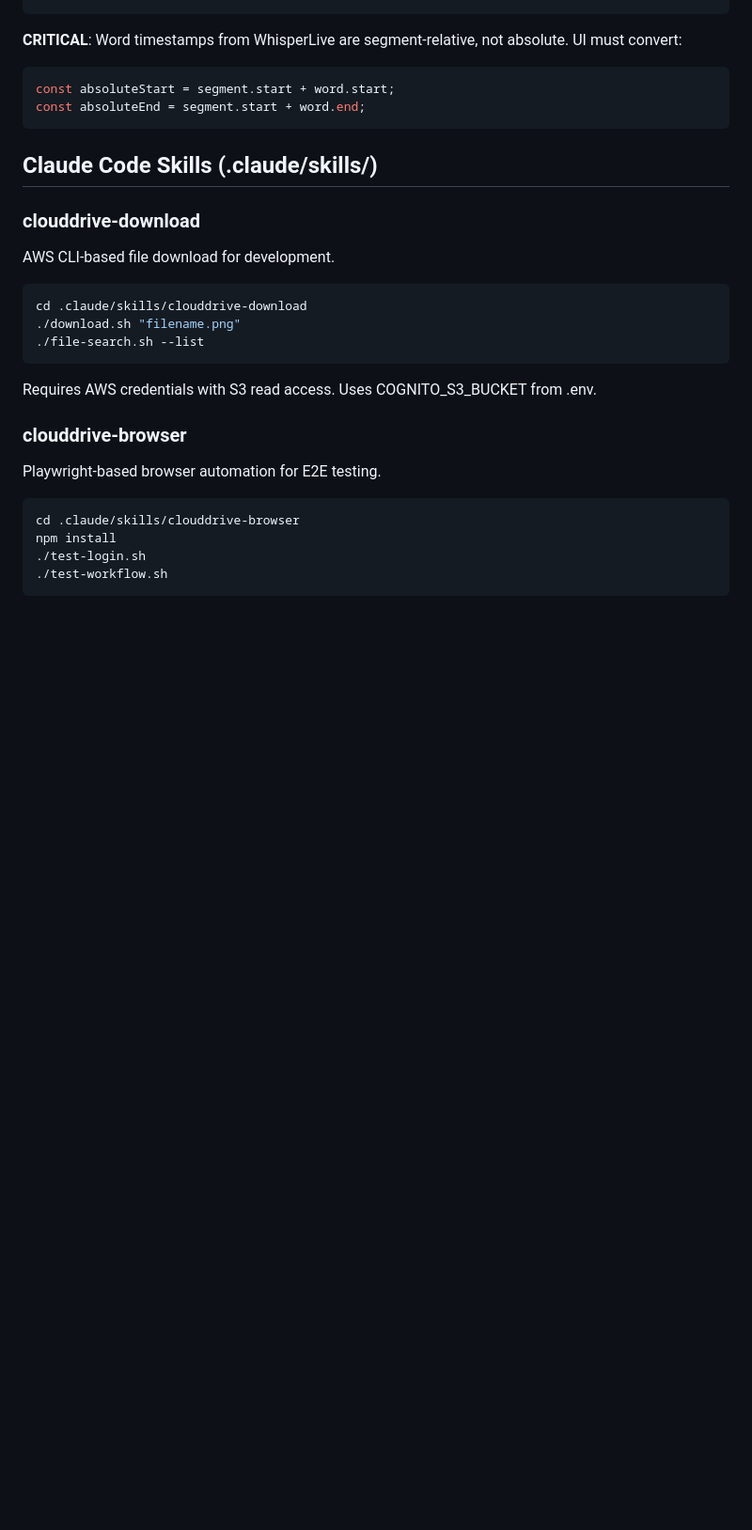
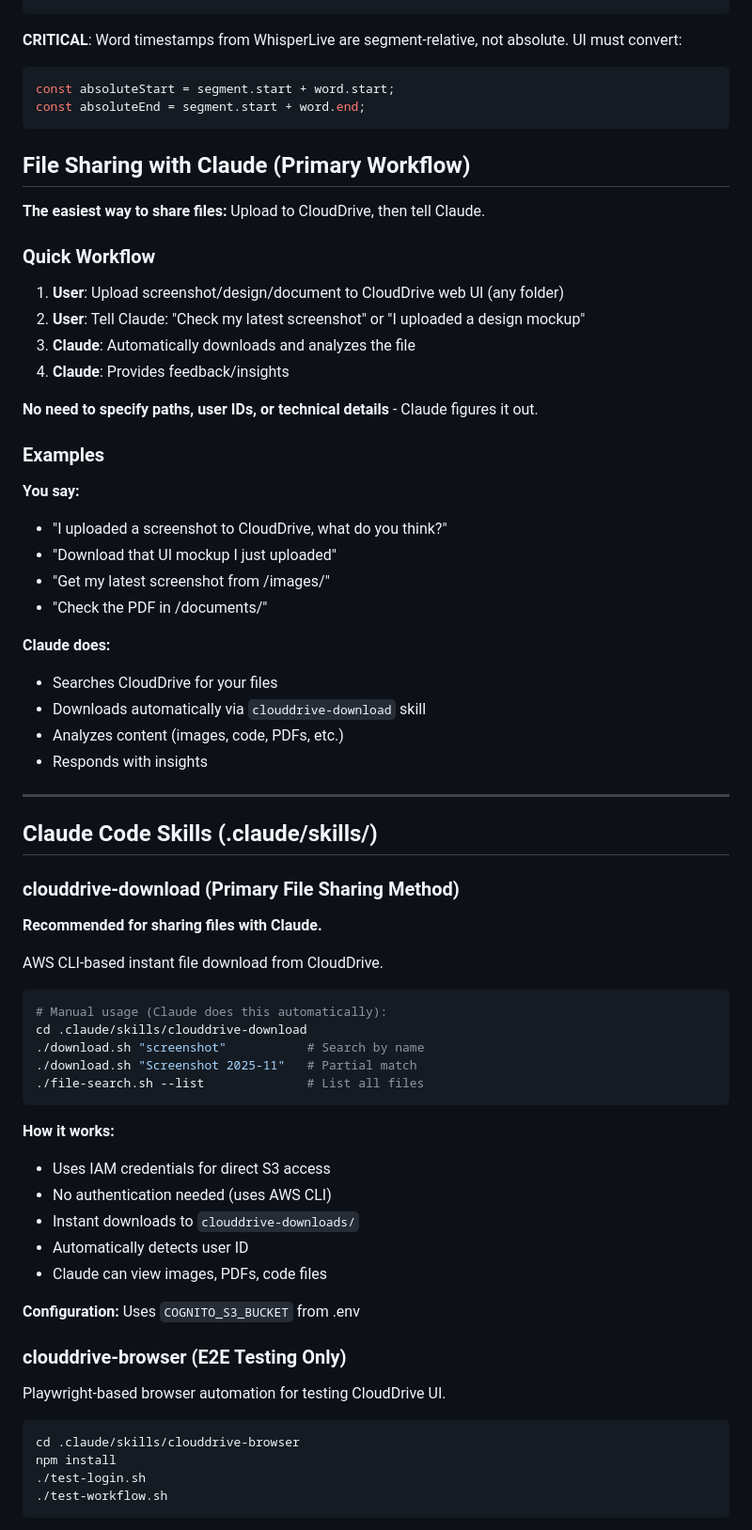
Before and after one commit to davidbmar/transcription-realtime-whisper-cognito-s3-lambda, a Markdown page: CLAUDE.md, the part around the change. Shown at 94% size. Rendered like a GitHub page; blank space fills up the shorter version.

Commit message:
Improve CloudDrive file sharing workflow for Claude Code
Primary Changes:
- Update clouddrive-download skill documentation to emphasize user→Claude file sharing
- Add "File Sharing with Claude" section to CLAUDE.md with clear examples
- Position clouddrive-download as primary method (faster than clouddrive-browser)

User Experience:
- Users can now simply upload files to CloudDrive and say "check my screenshot"
- Claude automatically finds and downloads files via AWS CLI
- No need to specify paths, user IDs, or technical details

Documentation Updates:
- .claude/skills/clouddrive-download/README.md - User-friendly quick start guide
- .claude/skills/clouddrive-download/skill.md - Natural language usage examples
- CLAUDE.md - File sharing workflow prominently featured

🤖 Generated with Claude Code (https://claude.com/claude-code)

Co-Authored-By: Claude <noreply@anthropic.com>

````diff
--- a/CLAUDE.md
+++ b/CLAUDE.md
@@ -236,20 +236,61 @@ const absoluteStart = segment.start + word.start;
 const absoluteEnd = segment.start + word.end;
 ```
 
+## File Sharing with Claude (Primary Workflow)
+
+**The easiest way to share files:** Upload to CloudDrive, then tell Claude.
+
+### Quick Workflow
+
+1. **User**: Upload screenshot/design/document to CloudDrive web UI (any folder)
+2. **User**: Tell Claude: "Check my latest screenshot" or "I uploaded a design mockup"
+3. **Claude**: Automatically downloads and analyzes the file
+4. **Claude**: Provides feedback/insights
+
+**No need to specify paths, user IDs, or technical details** - Claude figures it out.
+
+### Examples
+
+**You say:**
+- "I uploaded a screenshot to CloudDrive, what do you think?"
+- "Download that UI mockup I just uploaded"
+- "Get my latest screenshot from /images/"
+- "Check the PDF in /documents/"
+
+**Claude does:**
+- Searches CloudDrive for your files
+- Downloads automatically via `clouddrive-download` skill
+- Analyzes content (images, code, PDFs, etc.)
+- Responds with insights
+
+---
+
 ## Claude Code Skills (.claude/skills/)
 
-### clouddrive-download
-AWS CLI-based file download for development.
+### clouddrive-download (Primary File Sharing Method)
+**Recommended for sharing files with Claude.**
+
+AWS CLI-based instant file download from CloudDrive.
+
 ```bash
+# Manual usage (Claude does this automatically):
 cd .claude/skills/clouddrive-download
-./download.sh "filename.png"
-./file-search.sh --list
+./download.sh "screenshot"           # Search by name
+./download.sh "Screenshot 2025-11"   # Partial match
+./file-search.sh --list              # List all files
 ```
 
-Requires AWS credentials with S3 read access. Uses COGNITO_S3_BUCKET from .env.
+**How it works:**
+- Uses IAM credentials for direct S3 access
+- No authentication needed (uses AWS CLI)
+- Instant downloads to `clouddrive-downloads/`
+- Automatically detects user ID
+- Claude can view images, PDFs, code files
 
-### clouddrive-browser
-Playwright-based browser automation for E2E testing.
+**Configuration:** Uses `COGNITO_S3_BUCKET` from .env
+
+### clouddrive-browser (E2E Testing Only)
+Playwright-based browser automation for testing CloudDrive UI.
 ```bash
 cd .claude/skills/clouddrive-browser
 npm install
````
Also changed, not shown: 2 other files.
